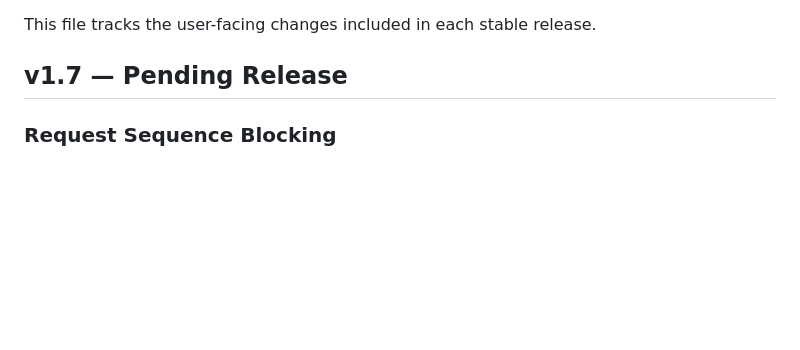
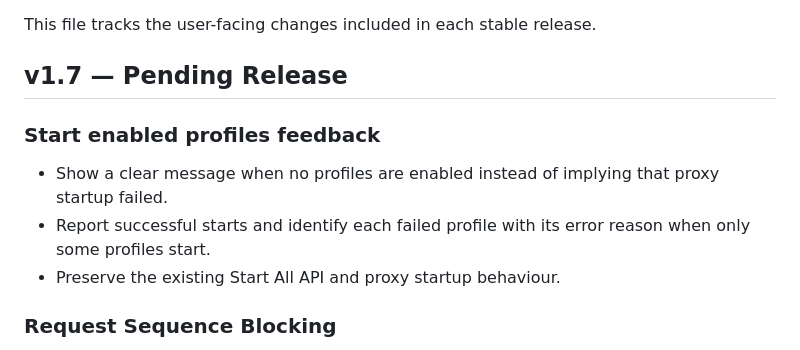
Before and after one commit to abhijitrao/NetworkSimulator, a Markdown page: ReleaseNote.md, the part around the change. Rendered like a GitHub page; blank space fills up the shorter version.

Commit message:
Document Start All feedback improvement

```diff
--- a/ReleaseNote.md
+++ b/ReleaseNote.md
@@ -3,6 +3,11 @@
 This file tracks the user-facing changes included in each stable release.
 
 ## v1.7 — Pending Release
+
+### Start enabled profiles feedback
+- Show a clear message when no profiles are enabled instead of implying that proxy startup failed.
+- Report successful starts and identify each failed profile with its error reason when only some profiles start.
+- Preserve the existing Start All API and proxy startup behaviour.
 
 ### Request Sequence Blocking
 - Added an option to reset the request sequence counter automatically as soon as the configured end sequence is executed.
```
